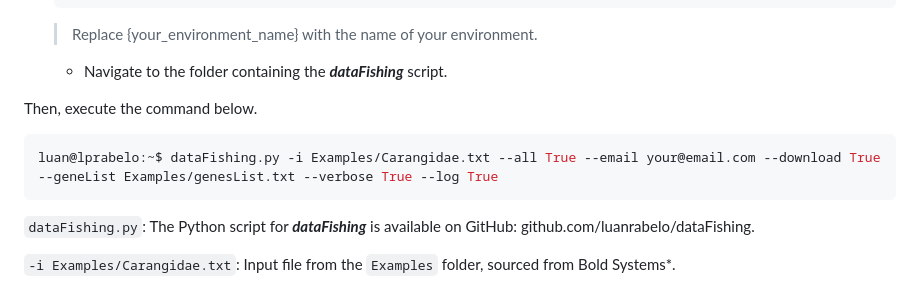
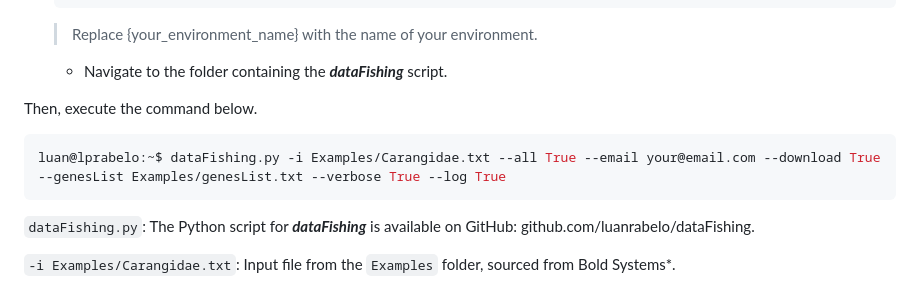
Before and after one commit to luanrabelo/dataFishing, a Markdown page: README.md, the part around the change. Rendered like a GitHub page.

````diff
--- a/README.md
+++ b/README.md
@@ -194,7 +194,7 @@ Panthera tigris
 
 Then, execute the command below.
 ```shell
-luan@lprabelo:~$ dataFishing.py -i Examples/Carangidae.txt --all True --email your@email.com --download True --geneList Examples/genesList.txt --verbose True --log True
+luan@lprabelo:~$ dataFishing.py -i Examples/Carangidae.txt --all True --email your@email.com --download True --genesList Examples/genesList.txt --verbose True --log True
 ```
 
 `dataFishing.py`: The Python script for ***dataFishing*** is available on GitHub:
````
